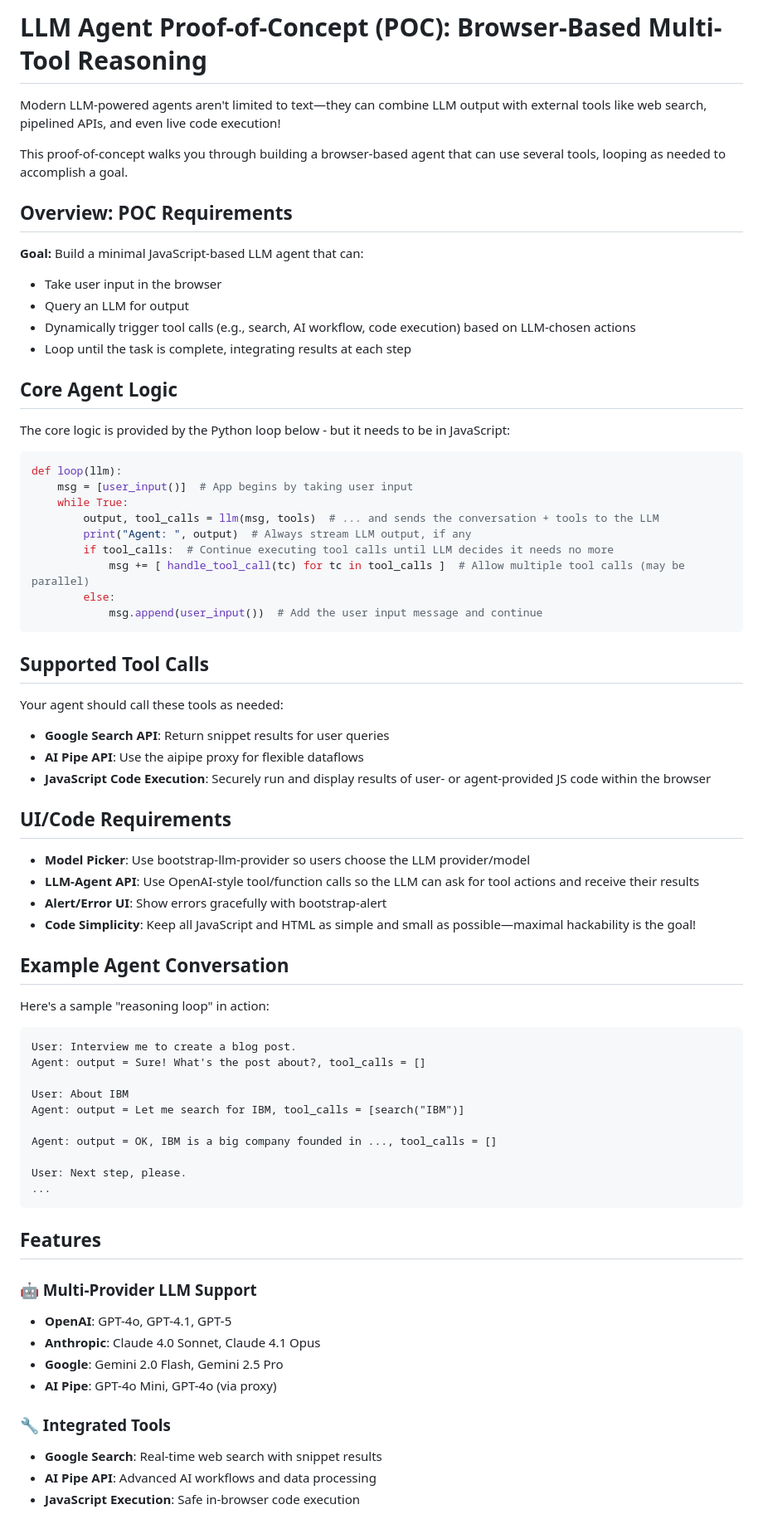
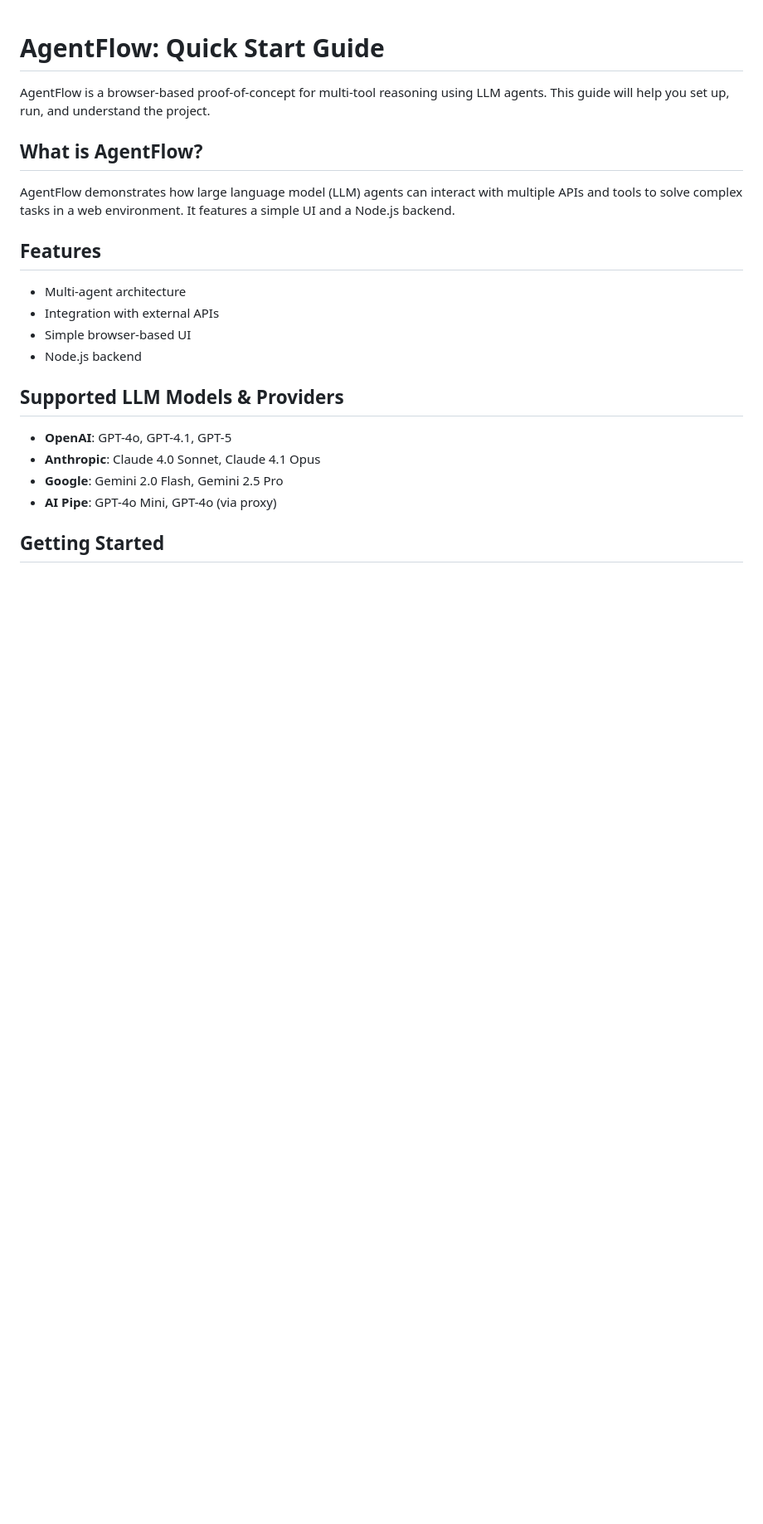
Before and after one commit to SiddhanthMuragundi/LLM-Agent-Proof-of-Concept-POC-Browser-Based-Multi-Tool-Reasoning, a Markdown page: README.md, the part around one of its changes. Shown at 83% size. Drawn GitHub-style; blank space fills up the shorter version.

````diff
--- a/README.md
+++ b/README.md
@@ -1,75 +1,23 @@
-# LLM Agent Proof-of-Concept (POC): Browser-Based Multi-Tool Reasoning
 
-Modern LLM-powered agents aren't limited to text—they can combine LLM output with external tools like web search, pipelined APIs, and even live code execution!
 
-This proof-of-concept walks you through building a browser-based agent that can use several tools, looping as needed to accomplish a goal.
+# AgentFlow: Quick Start Guide
 
-## Overview: POC Requirements
+AgentFlow is a browser-based proof-of-concept for multi-tool reasoning using LLM agents. This guide will help you set up, run, and understand the project.
 
-**Goal:**
-Build a minimal JavaScript-based LLM agent that can:
-- Take user input in the browser
-- Query an LLM for output
-- Dynamically trigger tool calls (e.g., search, AI workflow, code execution) based on LLM-chosen actions
-- Loop until the task is complete, integrating results at each step
-
-## Core Agent Logic
-
-The core logic is provided by the Python loop below - but it needs to be in JavaScript:
-
-```python
-def loop(llm):
-    msg = [user_input()]  # App begins by taking user input
-    while True:
-        output, tool_calls = llm(msg, tools)  # ... and sends the conversation + tools to the LLM
-        print("Agent: ", output)  # Always stream LLM output, if any
-        if tool_calls:  # Continue executing tool calls until LLM decides it needs no more
-            msg += [ handle_tool_call(tc) for tc in tool_calls ]  # Allow multiple tool calls (may be parallel)
-        else:
-            msg.append(user_input())  # Add the user input message and continue
-```
-
-## Supported Tool Calls
-
-Your agent should call these tools as needed:
-- **Google Search API**: Return snippet results for user queries
-- **AI Pipe API**: Use the aipipe proxy for flexible dataflows
-- **JavaScript Code Execution**: Securely run and display results of user- or agent-provided JS code within the browser
-
-## UI/Code Requirements
-
-- **Model Picker**: Use bootstrap-llm-provider so users choose the LLM provider/model
-- **LLM-Agent API**: Use OpenAI-style tool/function calls so the LLM can ask for tool actions and receive their results
-- **Alert/Error UI**: Show errors gracefully with bootstrap-alert
-- **Code Simplicity**: Keep all JavaScript and HTML as simple and small as possible—maximal hackability is the goal!
-
-## Example Agent Conversation
-
-Here's a sample "reasoning loop" in action:
-
-```
-User: Interview me to create a blog post.
-Agent: output = Sure! What's the post about?, tool_calls = []
-
-User: About IBM
-Agent: output = Let me search for IBM, tool_calls = [search("IBM")]
-
-Agent: output = OK, IBM is a big company founded in ..., tool_calls = []
-
-User: Next step, please.
-...
-```
+## What is AgentFlow?
+AgentFlow demonstrates how large language model (LLM) agents can interact with multiple APIs and tools to solve complex tasks in a web environment. It features a simple UI and a Node.js backend.
 
 ## Features
+- Multi-agent architecture
+- Integration with external APIs
+- Simple browser-based UI
+- Node.js backend
 
-### 🤖 Multi-Provider LLM Support
+## Supported LLM Models & Providers
 - **OpenAI**: GPT-4o, GPT-4.1, GPT-5
 - **Anthropic**: Claude 4.0 Sonnet, Claude 4.1 Opus
 - **Google**: Gemini 2.0 Flash, Gemini 2.5 Pro
 - **AI Pipe**: GPT-4o Mini, GPT-4o (via proxy)
 
-### 🔧 Integrated Tools
-- **Google Search**: Real-time web search with snippet results
-- **AI Pipe API**: Advanced AI workflows and data processing
-- **JavaScript Execution**: Safe in-browser code execution
+## Getting Started
 
````
Also changed, not shown: other parts of README.md (+23 -35 lines).
